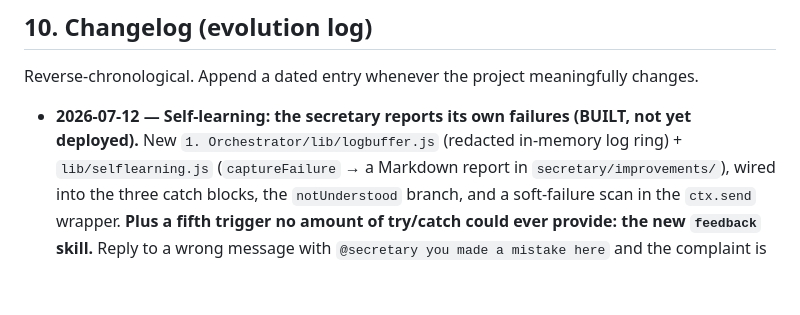
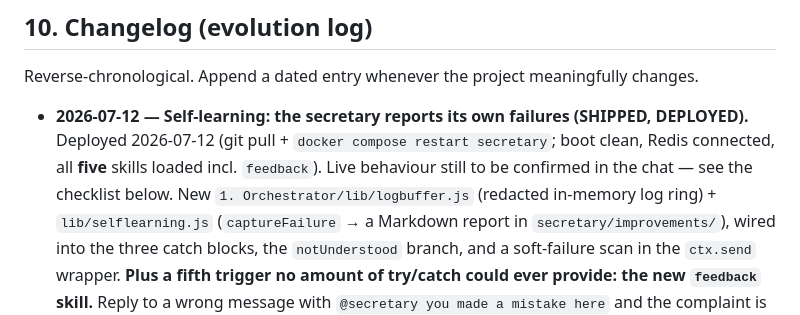
Before and after one commit to marceloabritta/personal-whatsapp-ai, a Markdown page: PROJECT_LOG.md, the part around the change. Rendered like a GitHub page; blank space fills up the shorter version.

Commit message:
docs: self-learning deployed; archive the plan to Shipped Features
Boot verified on the droplet: five skills loaded (feedback among them), Redis
connected, health endpoint up. Live chat behaviour not yet confirmed.

Co-Authored-By: Claude Opus 4.8 (1M context) <noreply@anthropic.com>

```diff
--- a/PROJECT_LOG.md
+++ b/PROJECT_LOG.md
@@ -379,7 +379,10 @@ cheapest smoke test: `ANTHROPIC_API_KEY=dummy npm start`.
 
 Reverse-chronological. Append a dated entry whenever the project meaningfully changes.
 
-- **2026-07-12 — Self-learning: the secretary reports its own failures (BUILT, not yet deployed).**
+- **2026-07-12 — Self-learning: the secretary reports its own failures (SHIPPED, DEPLOYED).**
+  Deployed 2026-07-12 (git pull + `docker compose restart secretary`; boot clean, Redis connected,
+  all **five** skills loaded incl. `feedback`). Live behaviour still to be confirmed in the chat —
+  see the checklist below.
   New `1. Orchestrator/lib/logbuffer.js` (redacted in-memory log ring) + `lib/selflearning.js`
   (`captureFailure` → a Markdown report in `secretary/improvements/`), wired into the three catch
   blocks, the `notUnderstood` branch, and a soft-failure scan in the `ctx.send` wrapper.
```
Also changed, not shown: Shipped Features/2026-07-12 - self-learning.md (renamed from New Features Plans/self-learning-skill.md).
